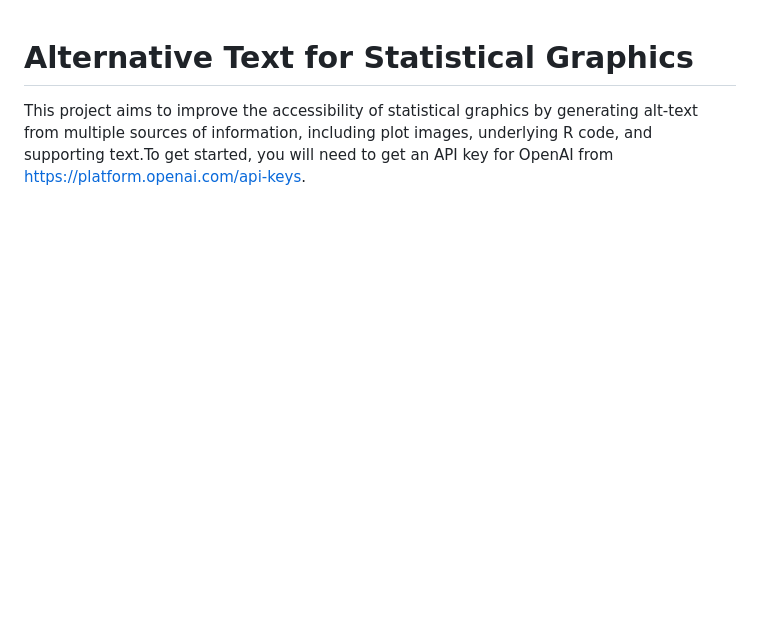
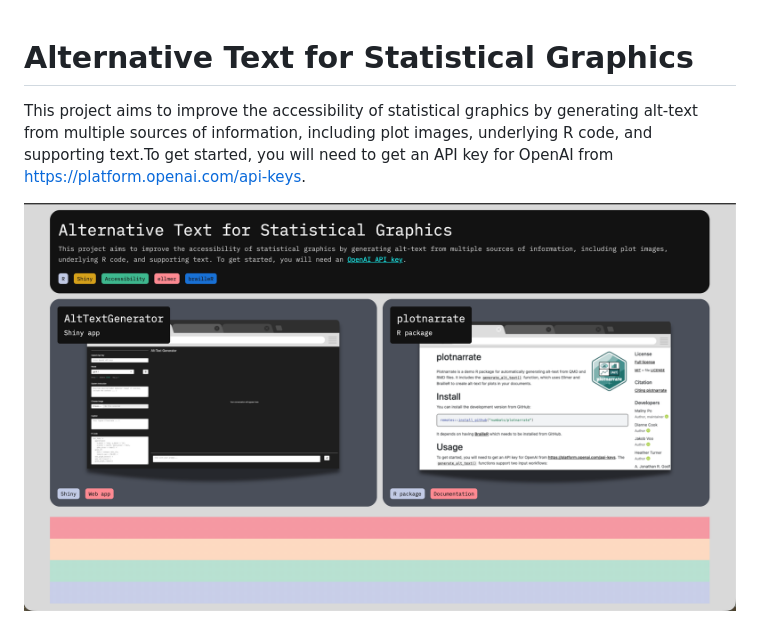
Before and after one commit to maliny12/plotnarrate_page, a Markdown page: README.md, the part around the change. Rendered like a GitHub page; pictures changed too: landing_page.png (added); blank space fills up the shorter version.

```diff
--- a/README.md
+++ b/README.md
@@ -1,2 +1,4 @@
 # Alternative Text for Statistical Graphics
 This project aims to improve the accessibility of statistical graphics by generating alt-text from multiple sources of information, including plot images, underlying R code, and supporting text.To get started, you will need to get an API key for OpenAI from https://platform.openai.com/api-keys.
+
+![](landing_page.png)
```
